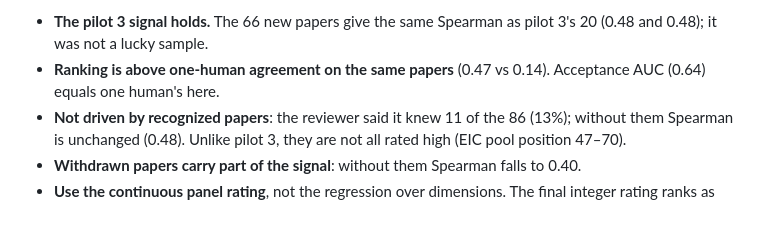
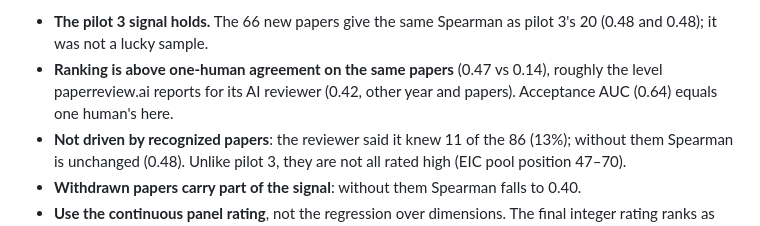
Before and after one commit to Shyandram/academic-paper-reviewer.skill, a Markdown page: evals/REPORT_iclr2026_pilots.md, the part around the change. GitHub-like rendering.

Commit message:
Keep one rough comparison with paperreview.ai
Co-Authored-By: Claude Fable 5.2 <noreply@anthropic.com>
Claude-Session: https://claude.ai/code/session_01HwChcbozL9hXJ7zX6Vr6pN

```diff
--- a/evals/REPORT_iclr2026_pilots.md
+++ b/evals/REPORT_iclr2026_pilots.md
@@ -72,8 +72,9 @@ accepted − rejected gap is 0.35 points against the humans' 1.39.
 
 - **The pilot 3 signal holds.** The 66 new papers give the same Spearman as pilot 3's 20
   (0.48 and 0.48); it was not a lucky sample.
-- **Ranking is above one-human agreement on the same papers** (0.47 vs 0.14). Acceptance AUC (0.64) equals one
-  human's here.
+- **Ranking is above one-human agreement on the same papers** (0.47 vs 0.14), roughly the level
+  paperreview.ai reports for its AI reviewer (0.42, other year and papers). Acceptance AUC (0.64)
+  equals one human's here.
 - **Not driven by recognized papers**: the reviewer said it knew 11 of the 86 (13%); without
   them Spearman is unchanged (0.48). Unlike pilot 3, they are not all rated high (EIC pool
   position 47–70).
```
